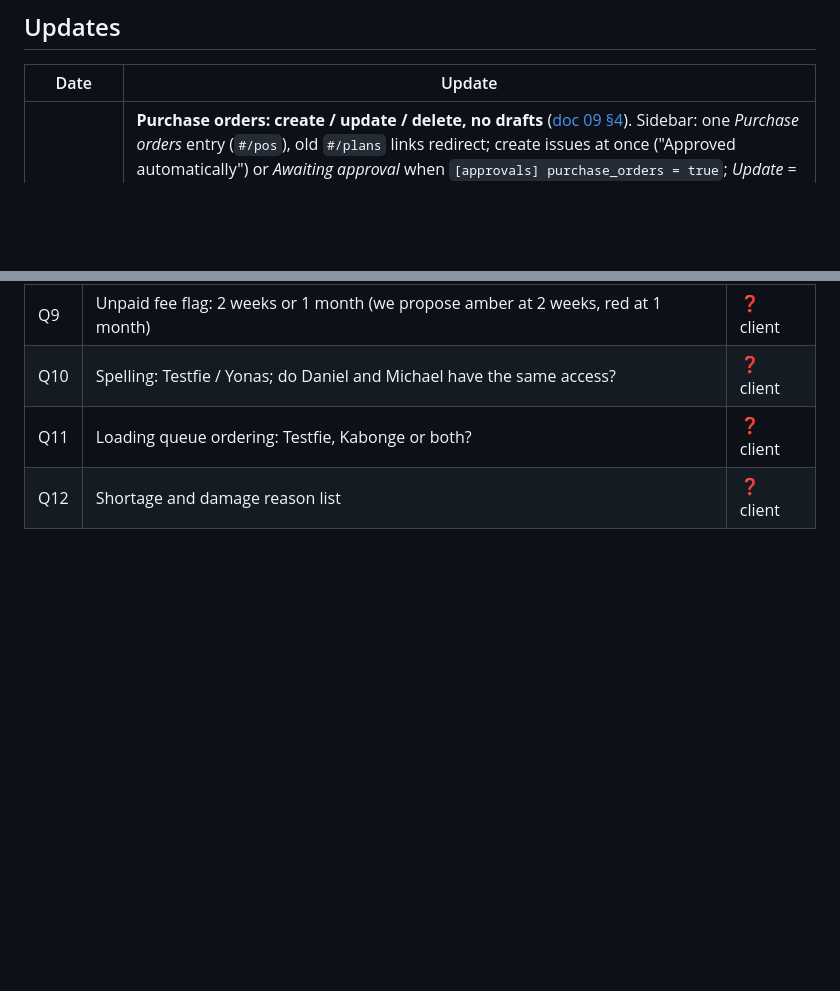
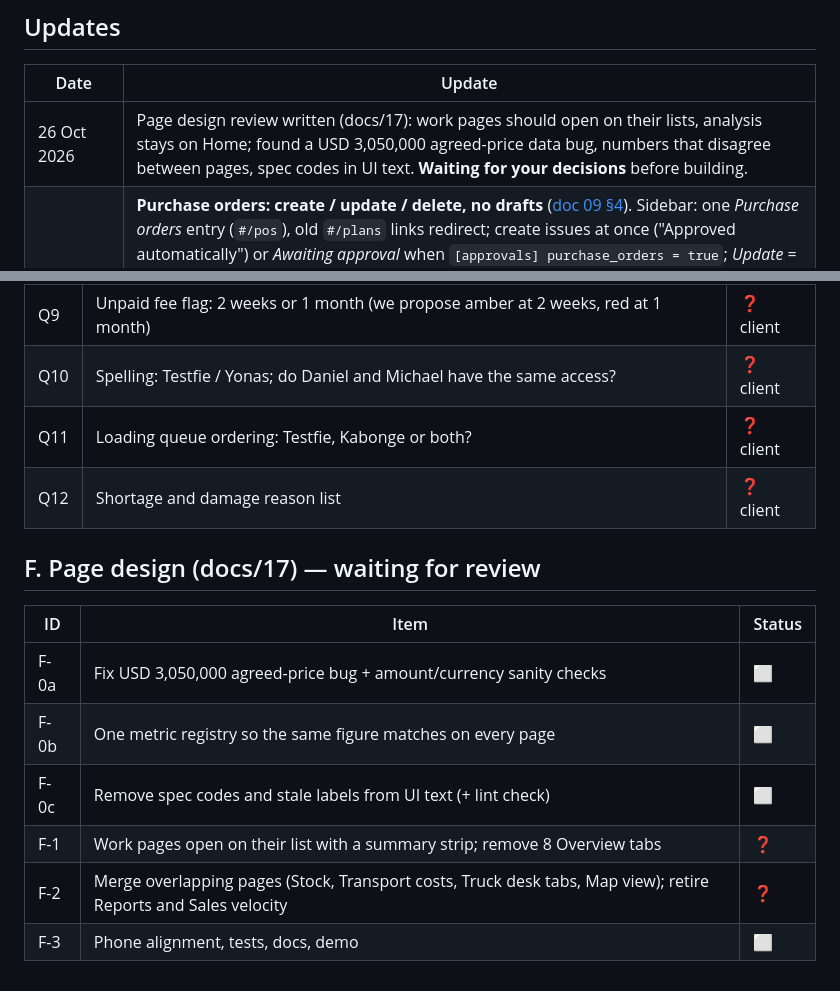
Before and after one commit to allanboyd/24hr-onechain-app, a Markdown page: docs/CHECKLIST.md, 2 parts joined by grey strips. Drawn GitHub-style; blank space fills up the shorter version.

```diff
--- a/docs/CHECKLIST.md
+++ b/docs/CHECKLIST.md
@@ -7,6 +7,7 @@ Living tracker. **Plan and reasons:** [`11-roles-and-dashboards-plan.md`](11-rol
 ## Updates
 | Date | Update |
 |---|---|
+| 26 Oct 2026 | Page design review written (docs/17): work pages should open on their lists, analysis stays on Home; found a USD 3,050,000 agreed-price data bug, numbers that disagree between pages, spec codes in UI text. **Waiting for your decisions** before building. |
 | 26 Oct 2026 (night) | **Purchase orders: create / update / delete, no drafts** ([doc 09 §4](09-plans-po-revisions.md)). Sidebar: one *Purchase orders* entry (`#/pos`), old `#/plans` links redirect; create issues at once ("Approved automatically") or *Awaiting approval* when `[approvals] purchase_orders = true`; *Update* = next revision `<ref>-rev00N` with a required reason, one counter with loading revisions, loaded lines locked at what was loaded, fully loaded → refused; immutable `po_versions` snapshots + per-line change records, Versions panel (side by side, PDF per version), *Email revised PO to supplier*; soft *Delete* with a reason only before loading. Pipeline stages Created → Sent → Loading → On the road → Delivered (+ Awaiting approval). Team PWA: no Drafts / PO approvals (switch off), PO detail with versions. Migration `0011_po_versions` (submitted → awaiting approval, auto-approved when off; draft / returned / rejected → discarded). Tests: unit `pos.test.ts` 50 checks, QA 1,162/1,162, API e2e 121. |
 | 26 Oct 2026 (evening) | **Directors' Today view** ([doc 15 §3.1](15-dashboards.md)): the directors' *My dashboards* tab is now one curated daily view instead of 12 separate panels — KPI strip (sales MTD vs same days last month, profit + margin at landed cost v2, cash to collect with overdue part, trucks on the road with delayed / arriving today / on-time %; each with a sparkline), daily sales & profit chart (30 / 90 days / this year, legend toggles, export), *Needs your decision today* (payments to approve, delayed or silent trucks, fees past red days, stock under 14 days, arrivals not signed > 24 h, top sellers below target margin — counts, owners, links), stock health ring, sales by company (logos) / warehouse, top products. New key `director-today` (directors only, 403 for others), pure-SVG charts (`SmoothTrend`, `SparkArea`, `RingDonut`), lazy chunk; web entry 100.1 / 130 KB. Tests: `dashboards.test.ts` + QA `dashboards` 137/137. |
 | 26 Oct 2026 | Home, Dashboards and Command view merged into **one Home with tabs**: My dashboards · Business · Purchasing · Loading · Fleet · Fees & expenses · Deliveries · Warehouse · Sales · Alerts & admin · (directors, Group view) Companies. Old links `#/dashboards/<group>` and `#/overview` open the matching tab. |
@@ -164,3 +165,13 @@ Living tracker. **Plan and reasons:** [`11-roles-and-dashboards-plan.md`](11-rol
 | Q10 | Spelling: Testfie / Yonas; do Daniel and Michael have the same access? | ❓ client |
 | Q11 | Loading queue ordering: Testfie, Kabonge or both? | ❓ client |
 | Q12 | Shortage and damage reason list | ❓ client |
+
+## F. Page design (docs/17) — waiting for review
+| ID | Item | Status |
+|---|---|---|
+| F-0a | Fix USD 3,050,000 agreed-price bug + amount/currency sanity checks | ⬜ |
+| F-0b | One metric registry so the same figure matches on every page | ⬜ |
+| F-0c | Remove spec codes and stale labels from UI text (+ lint check) | ⬜ |
+| F-1 | Work pages open on their list with a summary strip; remove 8 Overview tabs | ❓ |
+| F-2 | Merge overlapping pages (Stock, Transport costs, Truck desk tabs, Map view); retire Reports and Sales velocity | ❓ |
+| F-3 | Phone alignment, tests, docs, demo | ⬜ |
```
Also changed, not shown: docs/17-page-design-review.md (added, +114 -0 lines), docs/README.md (+1 -0 lines).
